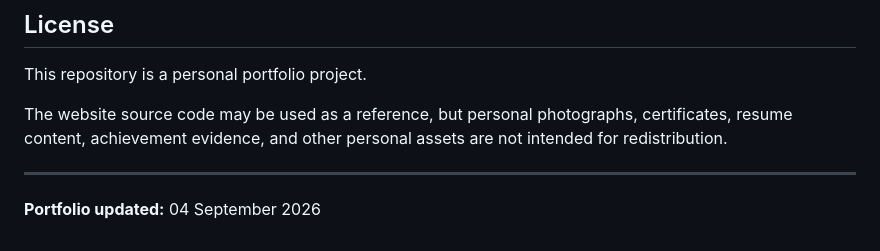
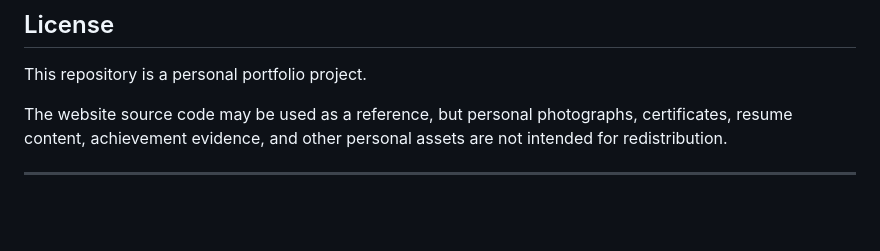
Before and after one commit to Chavali-Uddipa-Dattudu/chavali-uddipa-dattudu.github.io, a Markdown page: README.md, the part around the change. Rendered like a GitHub page; blank space fills up the shorter version.

```diff
--- a/README.md
+++ b/README.md
@@ -258,5 +258,3 @@ This repository is a personal portfolio project.
 The website source code may be used as a reference, but personal photographs, certificates, resume content, achievement evidence, and other personal assets are not intended for redistribution.
 
 ---
-
-**Portfolio updated:** 04 September 2026
```
